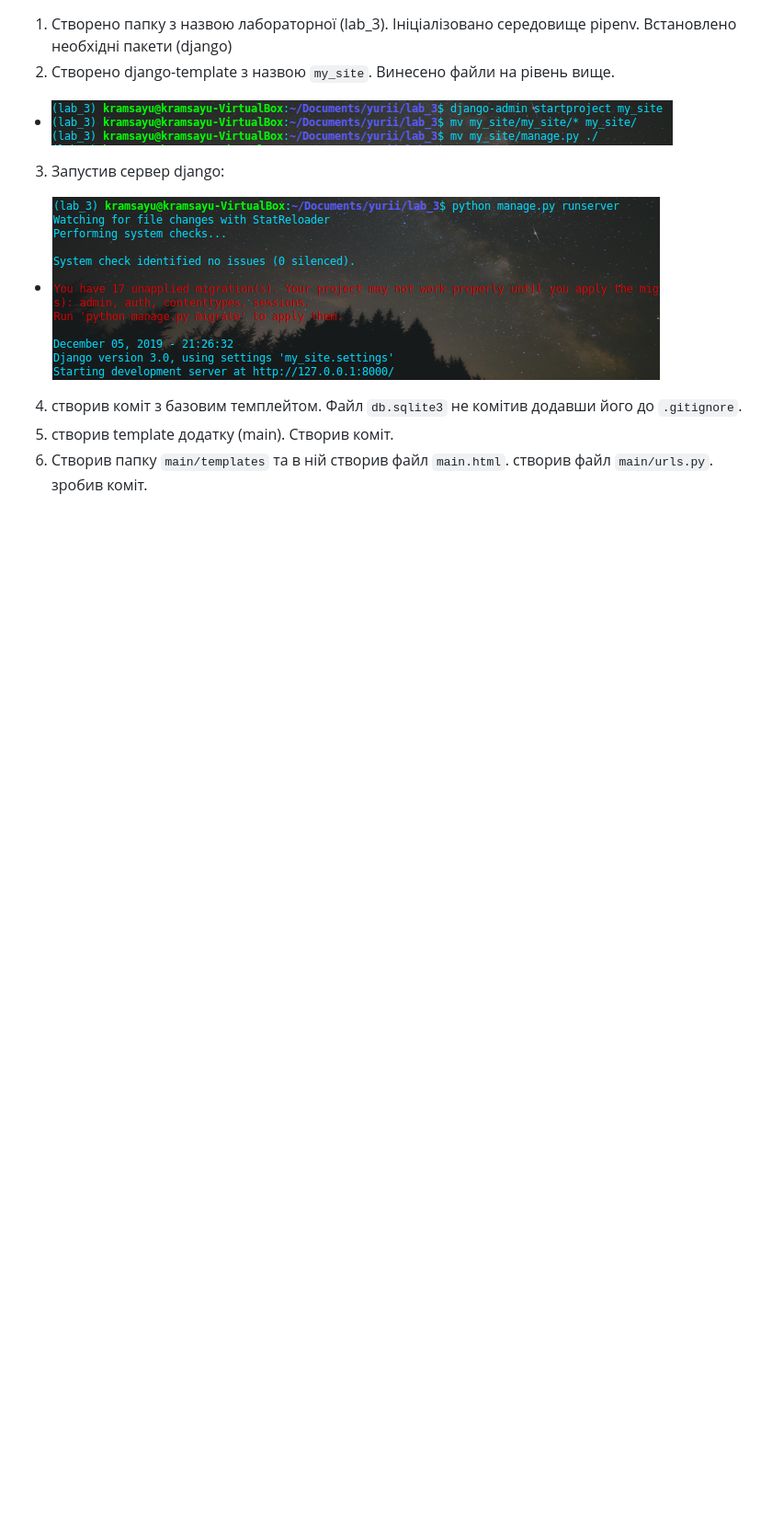
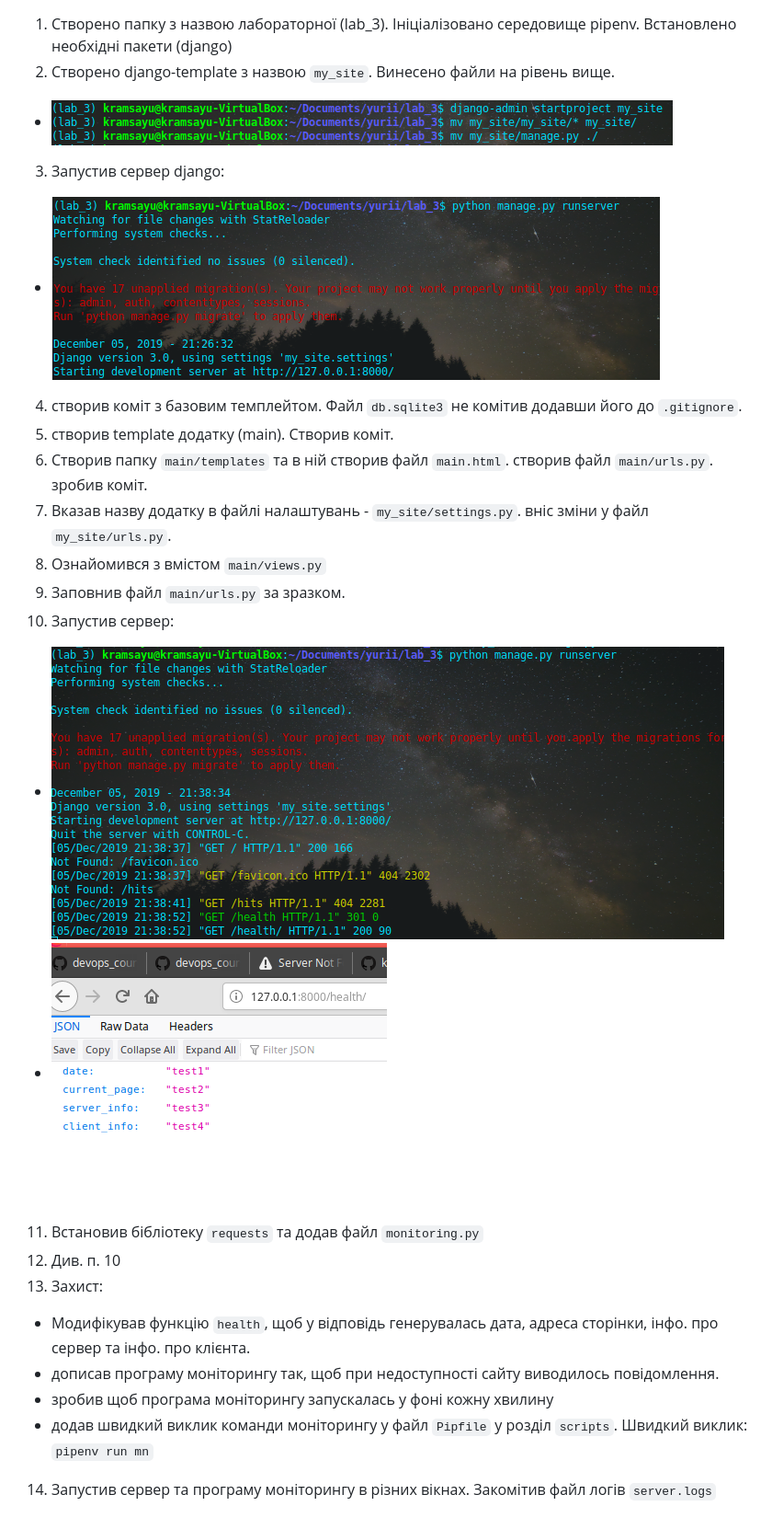
Before and after one commit to kramsayu/yurii, a Markdown page: lab_3/README.md, the part around the change. Shown: that part at 92% size. Drawn GitHub-style; pictures changed too: lab_3/img/templated_health.png (added), lab_3/img/templated_server.png (added); blank space fills up the shorter version.

```diff
--- a/lab_3/README.md
+++ b/lab_3/README.md
@@ -13,3 +13,17 @@
 4. створив коміт з базовим темплейтом. Файл `db.sqlite3` не комітив додавши його до `.gitignore`.
 5. створив template додатку (main). Створив коміт.
 6. Створив папку `main/templates` та в ній створив файл `main.html`. створив файл `main/urls.py`. зробив коміт.
+7. Вказав назву додатку в файлі налаштувань - `my_site/settings.py`. вніс зміни у файл `my_site/urls.py`.
+8. Ознайомився з вмістом `main/views.py`
+9. Заповнив файл `main/urls.py` за зразком.
+10. Запустив сервер:
+- ![](img/templated_server.png)
+- ![](img/templated_health.png)
+11. Встановив бібліотеку `requests` та додав файл `monitoring.py`
+12. Див. п. 10
+13. Захист:
+- Модифікував функцію `health`, щоб у відповідь генерувалась дата, адреса сторінки, інфо. про сервер та інфо. про клієнта.
+- дописав програму моніторингу так, щоб при недоступності сайту виводилось повідомлення.
+- зробив щоб програма моніторингу запускалась у фоні кожну хвилину
+- додав швидкий виклик команди моніторингу у файл `Pipfile` у розділ `scripts`. Швидкий виклик: `pipenv run mn`
+14. Запустив сервер та програму моніторингу в різних вікнах. Закомітив файл логів `server.logs`
```
Also changed, not shown: 7 other files.
